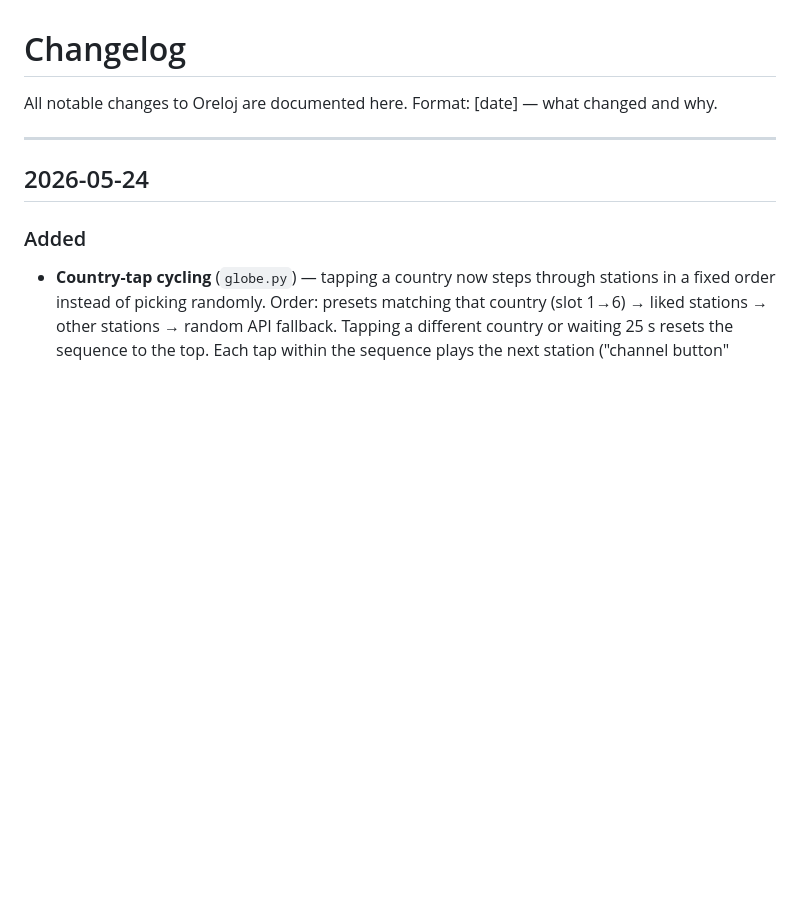
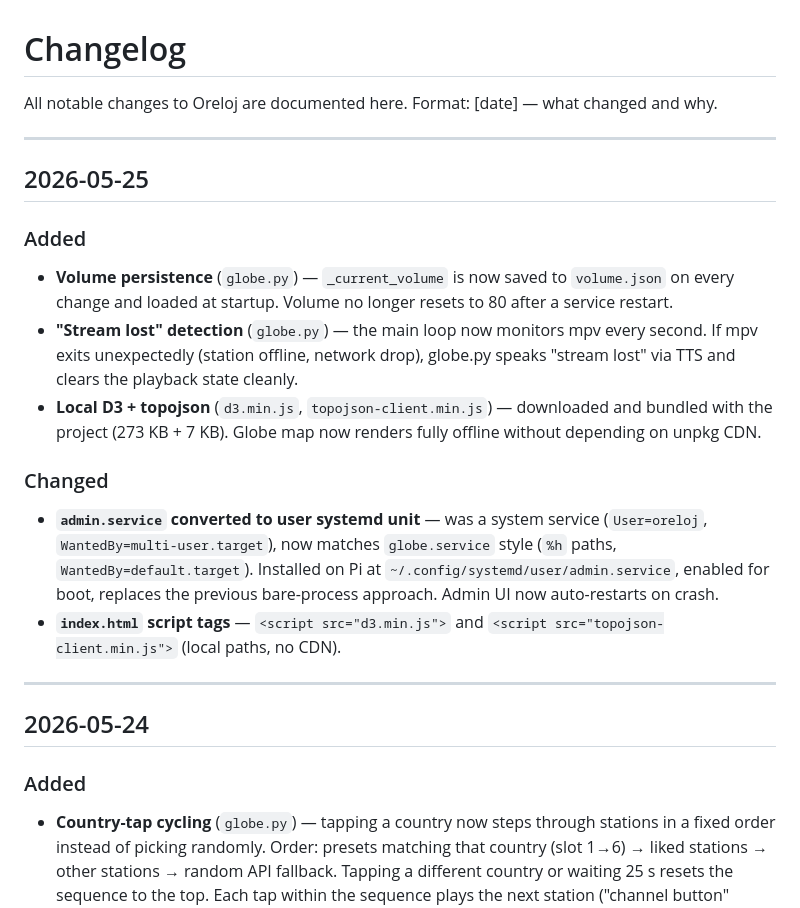
Before and after one commit to n8b2bp67qj-collab/oreloj, a Markdown page: CHANGELOG.md, the part around the change. GitHub-like rendering; blank space fills up the shorter version.

Commit message:
docs: changelog 2026-05-25

```diff
--- a/CHANGELOG.md
+++ b/CHANGELOG.md
@@ -2,6 +2,19 @@
 
 All notable changes to Oreloj are documented here.
 Format: [date] — what changed and why.
+
+---
+
+## 2026-05-25
+
+### Added
+- **Volume persistence** (`globe.py`) — `_current_volume` is now saved to `volume.json` on every change and loaded at startup. Volume no longer resets to 80 after a service restart.
+- **"Stream lost" detection** (`globe.py`) — the main loop now monitors mpv every second. If mpv exits unexpectedly (station offline, network drop), globe.py speaks "stream lost" via TTS and clears the playback state cleanly.
+- **Local D3 + topojson** (`d3.min.js`, `topojson-client.min.js`) — downloaded and bundled with the project (273 KB + 7 KB). Globe map now renders fully offline without depending on unpkg CDN.
+
+### Changed
+- **`admin.service` converted to user systemd unit** — was a system service (`User=oreloj`, `WantedBy=multi-user.target`), now matches `globe.service` style (`%h` paths, `WantedBy=default.target`). Installed on Pi at `~/.config/systemd/user/admin.service`, enabled for boot, replaces the previous bare-process approach. Admin UI now auto-restarts on crash.
+- **`index.html` script tags** — `<script src="d3.min.js">` and `<script src="topojson-client.min.js">` (local paths, no CDN).
 
 ---
 
```
